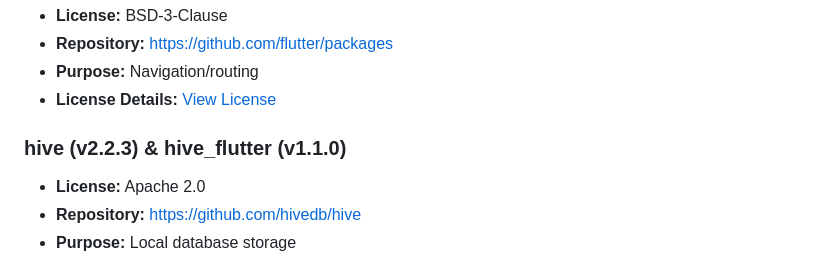
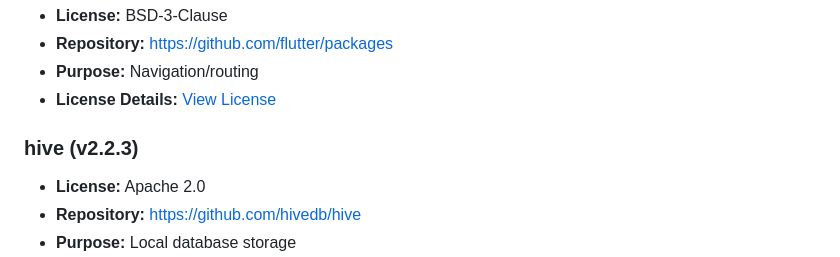
Before and after one commit to maocypher/dogsportsdiary, a Markdown page: assets/licenses.md, the part around the change. GitHub-like rendering.

Commit message:
Updated licenses list

```diff
--- a/assets/licenses.md
+++ b/assets/licenses.md
@@ -86,7 +86,7 @@ This application uses the following open source packages:
 - **Purpose:** Navigation/routing
 - **License Details:** [View License](https://github.com/flutter/packages/blob/main/LICENSE)
 
-### hive (v2.2.3) & hive_flutter (v1.1.0)
+### hive (v2.2.3)
 - **License:** Apache 2.0
 - **Repository:** https://github.com/hivedb/hive
 - **Purpose:** Local database storage
```
